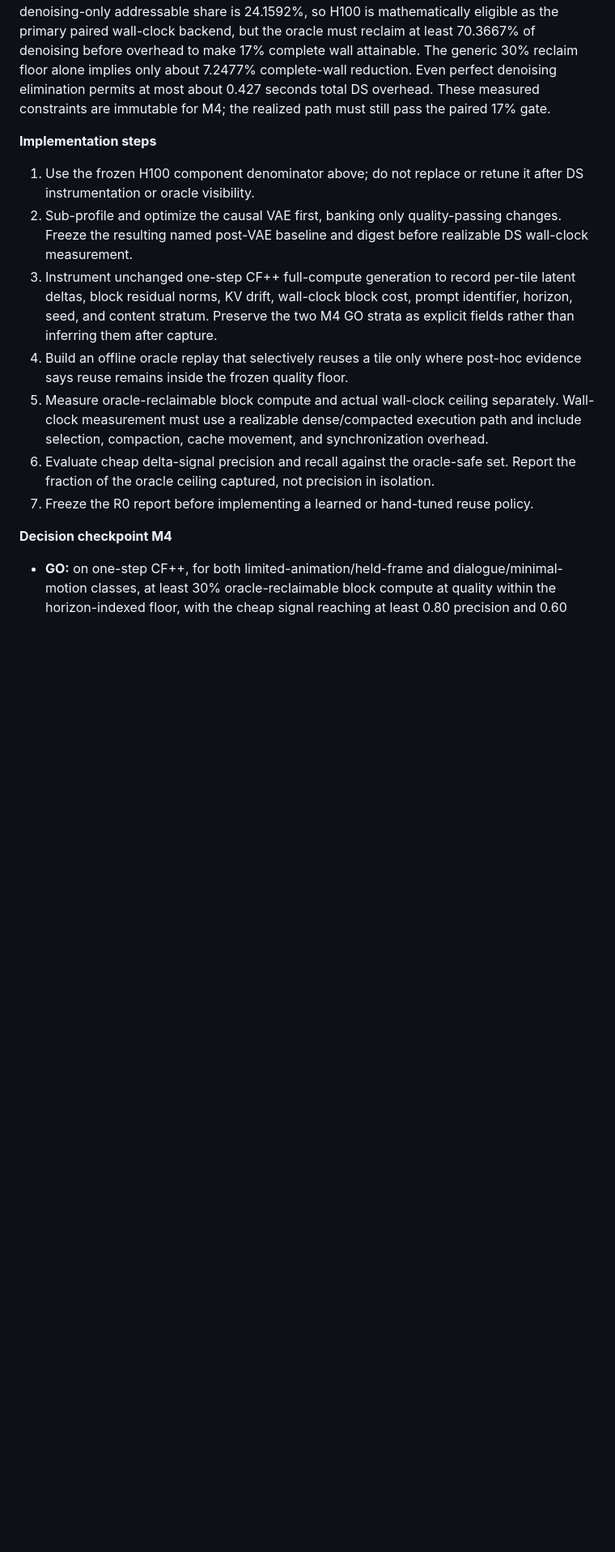
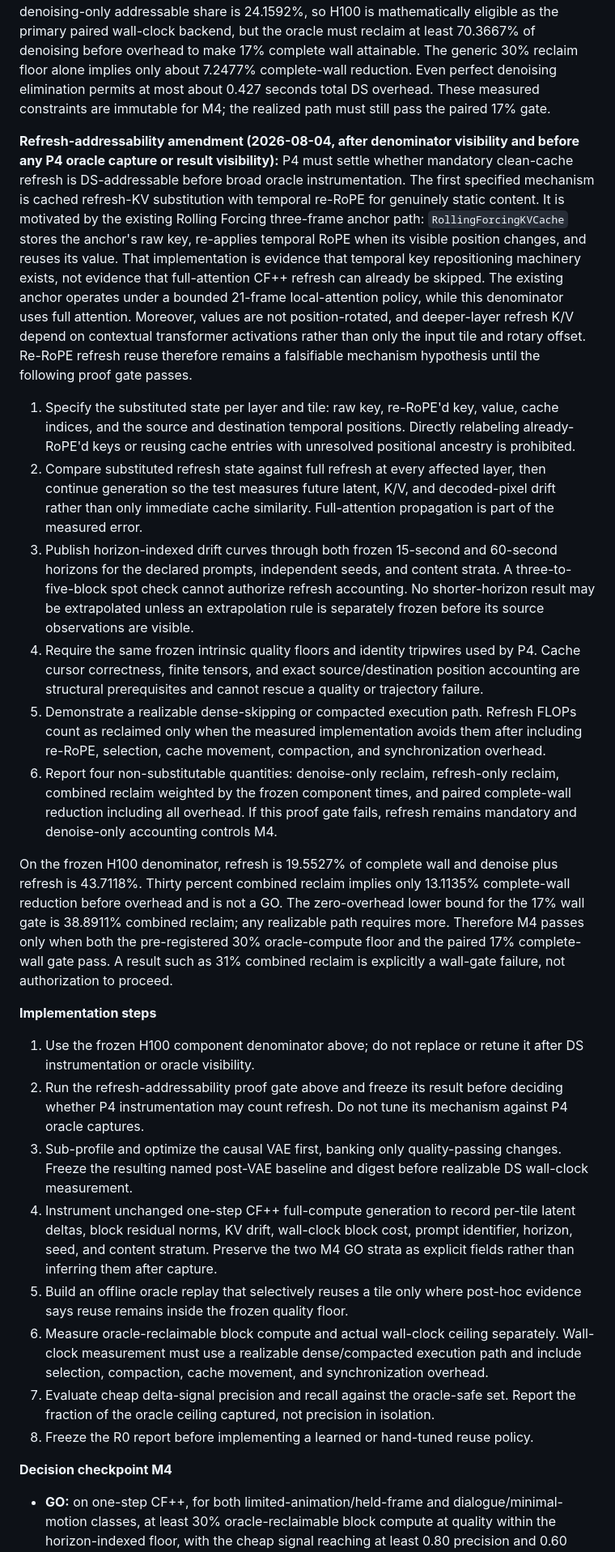
Before and after one commit to kkjcodes/liveframe, a Markdown page: agent/liveframe_execution_plan.md, the part around the change. Shown at 81% size. Drawn GitHub-style; blank space fills up the shorter version.

Commit message:
Pre-register refresh addressability gate

```diff
--- a/agent/liveframe_execution_plan.md
+++ b/agent/liveframe_execution_plan.md
@@ -286,24 +286,67 @@ reduction. Even perfect denoising elimination permits at most about 0.427 second
 overhead. These measured constraints are immutable for M4; the realized path must still pass the
 paired 17% gate.
 
+**Refresh-addressability amendment (2026-08-04, after denominator visibility and before any P4
+oracle capture or result visibility):** P4 must settle whether mandatory clean-cache refresh is
+DS-addressable before broad oracle instrumentation. The first specified mechanism is cached
+refresh-KV substitution with temporal re-RoPE for genuinely static content. It is motivated by
+the existing Rolling Forcing three-frame anchor path: `RollingForcingKVCache` stores the anchor's
+raw key, re-applies temporal RoPE when its visible position changes, and reuses its value. That
+implementation is evidence that temporal key repositioning machinery exists, not evidence that
+full-attention CF++ refresh can already be skipped. The existing anchor operates under a bounded
+21-frame local-attention policy, while this denominator uses full attention. Moreover, values
+are not position-rotated, and deeper-layer refresh K/V depend on contextual transformer
+activations rather than only the input tile and rotary offset. Re-RoPE refresh reuse therefore
+remains a falsifiable mechanism hypothesis until the following proof gate passes.
+
+1. Specify the substituted state per layer and tile: raw key, re-RoPE'd key, value, cache indices,
+   and the source and destination temporal positions. Directly relabeling already-RoPE'd keys or
+   reusing cache entries with unresolved positional ancestry is prohibited.
+2. Compare substituted refresh state against full refresh at every affected layer, then continue
+   generation so the test measures future latent, K/V, and decoded-pixel drift rather than only
+   immediate cache similarity. Full-attention propagation is part of the measured error.
+3. Publish horizon-indexed drift curves through both frozen 15-second and 60-second horizons for
+   the declared prompts, independent seeds, and content strata. A three-to-five-block spot check
+   cannot authorize refresh accounting. No shorter-horizon result may be extrapolated unless an
+   extrapolation rule is separately frozen before its source observations are visible.
+4. Require the same frozen intrinsic quality floors and identity tripwires used by P4. Cache
+   cursor correctness, finite tensors, and exact source/destination position accounting are
+   structural prerequisites and cannot rescue a quality or trajectory failure.
+5. Demonstrate a realizable dense-skipping or compacted execution path. Refresh FLOPs count as
+   reclaimed only when the measured implementation avoids them after including re-RoPE,
+   selection, cache movement, compaction, and synchronization overhead.
+6. Report four non-substitutable quantities: denoise-only reclaim, refresh-only reclaim, combined
+   reclaim weighted by the frozen component times, and paired complete-wall reduction including
+   all overhead. If this proof gate fails, refresh remains mandatory and denoise-only accounting
+   controls M4.
+
+On the frozen H100 denominator, refresh is 19.5527% of complete wall and denoise plus refresh is
+43.7118%. Thirty percent combined reclaim implies only 13.1135% complete-wall reduction before
+overhead and is not a GO. The zero-overhead lower bound for the 17% wall gate is 38.8911%
+combined reclaim; any realizable path requires more. Therefore M4 passes only when both the
+pre-registered 30% oracle-compute floor and the paired 17% complete-wall gate pass. A result such
+as 31% combined reclaim is explicitly a wall-gate failure, not authorization to proceed.
+
 **Implementation steps**
 
 1. Use the frozen H100 component denominator above; do not replace or retune it after DS
    instrumentation or oracle visibility.
-2. Sub-profile and optimize the causal VAE first, banking only quality-passing changes. Freeze the
+2. Run the refresh-addressability proof gate above and freeze its result before deciding whether
+   P4 instrumentation may count refresh. Do not tune its mechanism against P4 oracle captures.
+3. Sub-profile and optimize the causal VAE first, banking only quality-passing changes. Freeze the
    resulting named post-VAE baseline and digest before realizable DS wall-clock measurement.
-3. Instrument unchanged one-step CF++ full-compute generation to record per-tile latent deltas,
+4. Instrument unchanged one-step CF++ full-compute generation to record per-tile latent deltas,
    block residual norms, KV drift, wall-clock block cost, prompt identifier, horizon, seed, and
    content stratum. Preserve the two M4 GO strata as explicit fields rather than inferring them
    after capture.
-4. Build an offline oracle replay that selectively reuses a tile only where post-hoc evidence
+5. Build an offline oracle replay that selectively reuses a tile only where post-hoc evidence
    says reuse remains inside the frozen quality floor.
-5. Measure oracle-reclaimable block compute and actual wall-clock ceiling separately.
+6. Measure oracle-reclaimable block compute and actual wall-clock ceiling separately.
    Wall-clock measurement must use a realizable dense/compacted execution path and include
    selection, compaction, cache movement, and synchronization overhead.
-6. Evaluate cheap delta-signal precision and recall against the oracle-safe set. Report the
+7. Evaluate cheap delta-signal precision and recall against the oracle-safe set. Report the
    fraction of the oracle ceiling captured, not precision in isolation.
-7. Freeze the R0 report before implementing a learned or hand-tuned reuse policy.
+8. Freeze the R0 report before implementing a learned or hand-tuned reuse policy.
 
 **Decision checkpoint M4**
 
```
